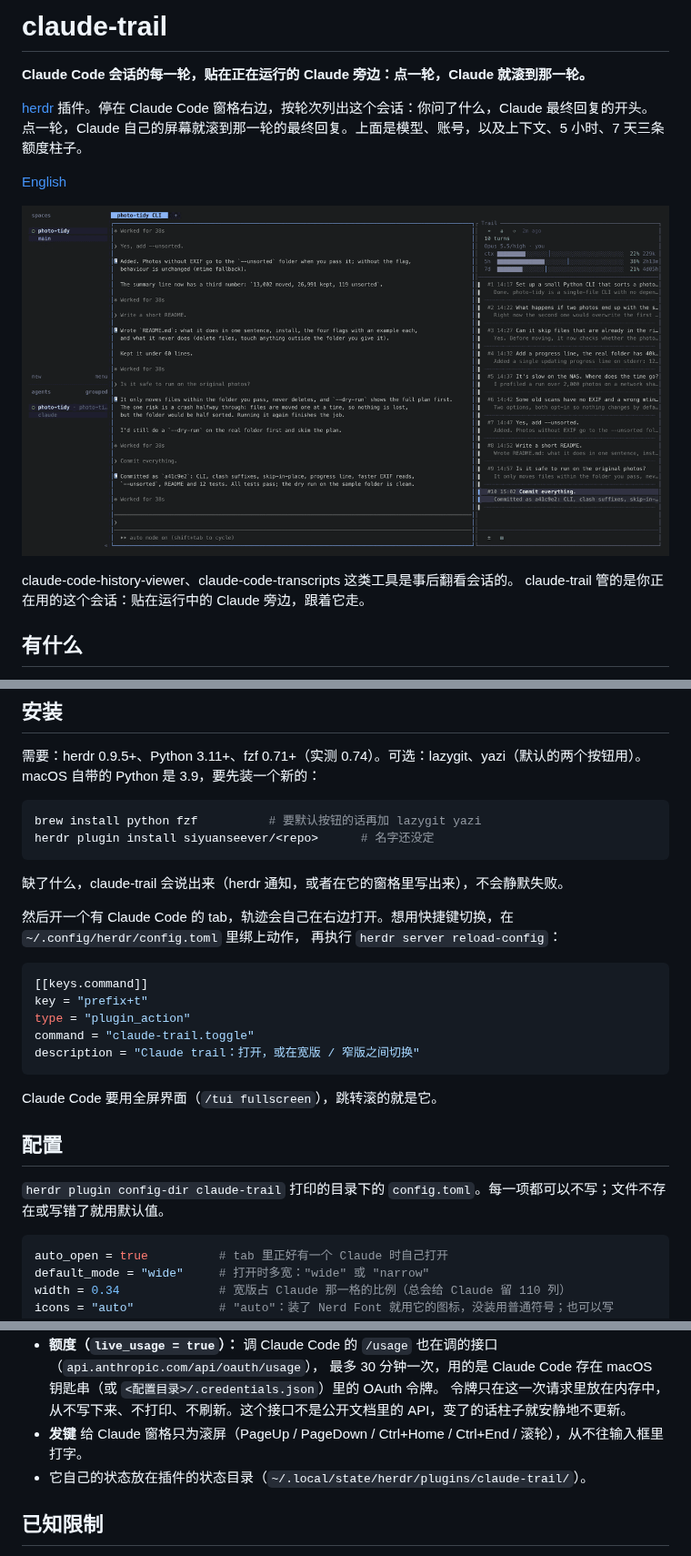
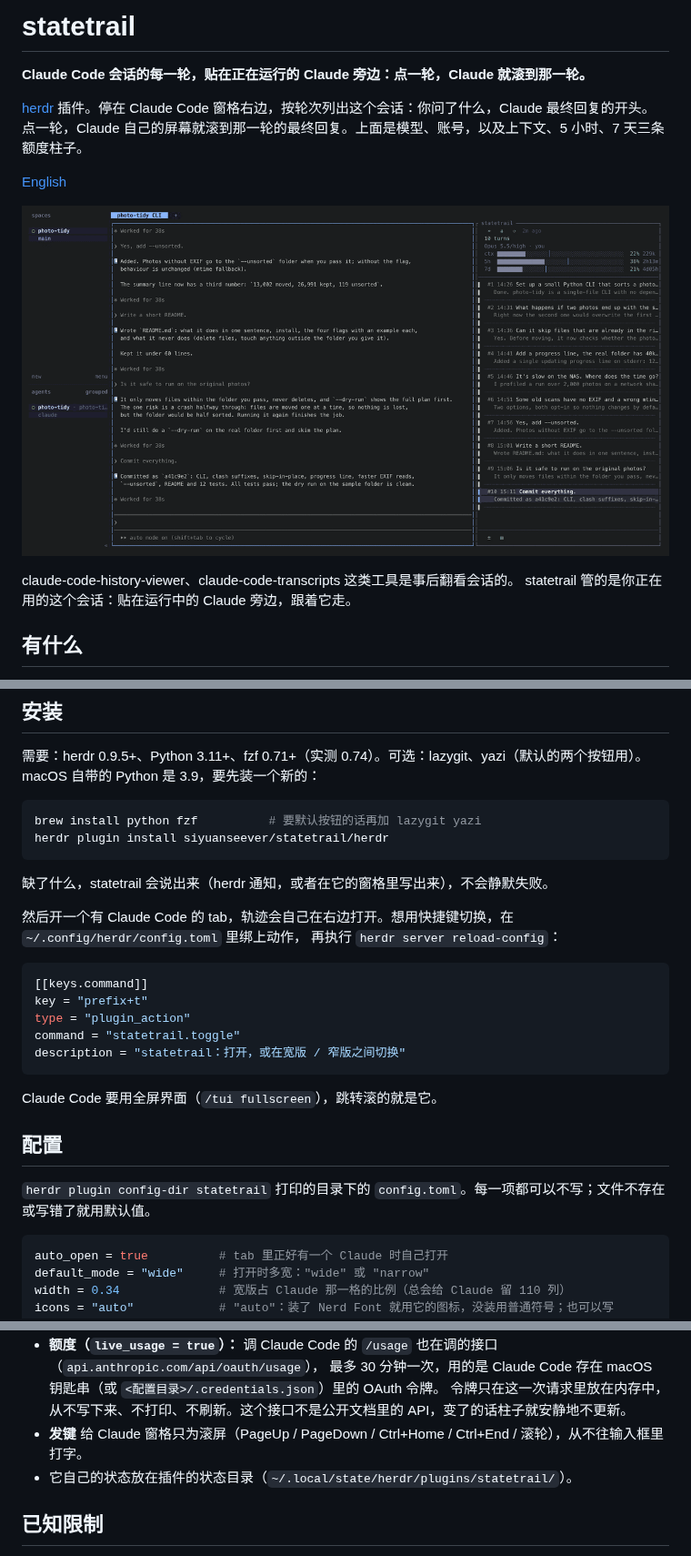
Before and after one commit to siyuanseever/statetrail, a Markdown page: README.zh-CN.md, 3 parts joined by grey strips. Shown at 91% size. GitHub-like rendering; pictures changed too: docs/demo.gif.

````diff
--- a/README.zh-CN.md
+++ b/README.zh-CN.md
@@ -1,4 +1,4 @@
-# claude-trail
+# statetrail
 
 **Claude Code 会话的每一轮，贴在正在运行的 Claude 旁边：点一轮，Claude 就滚到那一轮。**
 
@@ -11,6 +11,6 @@
 
 claude-code-history-viewer、claude-code-transcripts 这类工具是事后翻看会话的。
-claude-trail 管的是你正在用的这个会话：贴在运行中的 Claude 旁边，跟着它走。
+statetrail 管的是你正在用的这个会话：贴在运行中的 Claude 旁边，跟着它走。
 
 ## 有什么
 
@@ -32,10 +32,10 @@ macOS 自带的 Python 是 3.9，要先装一个新的：
 
 ```bash
 brew install python fzf          # 要默认按钮的话再加 lazygit yazi
-herdr plugin install siyuanseever/<repo>      # 名字还没定
+herdr plugin install siyuanseever/statetrail/herdr
 ```
 
-缺了什么，claude-trail 会说出来（herdr 通知，或者在它的窗格里写出来），不会静默失败。
+缺了什么，statetrail 会说出来（herdr 通知，或者在它的窗格里写出来），不会静默失败。
 
 然后开一个有 Claude Code 的 tab，轨迹会自己在右边打开。想用快捷键切换，在 `~/.config/herdr/config.toml` 里绑上动作，
 再执行 `herdr server reload-config`：
@@ -44,15 +44,15 @@ herdr plugin install siyuanseever/<repo>      # 名字还没定
 [[keys.command]]
 key = "prefix+t"
 type = "plugin_action"
-command = "claude-trail.toggle"
-description = "Claude trail：打开，或在宽版 / 窄版之间切换"
+command = "statetrail.toggle"
+description = "statetrail：打开，或在宽版 / 窄版之间切换"
 ```
 
 Claude Code 要用全屏界面（`/tui fullscreen`），跳转滚的就是它。
 
 ## 配置
 
-`herdr plugin config-dir claude-trail` 打印的目录下的 `config.toml`。每一项都可以不写；文件不存在或写错了就用默认值。
+`herdr plugin config-dir statetrail` 打印的目录下的 `config.toml`。每一项都可以不写；文件不存在或写错了就用默认值。
 
 ```toml
 auto_open = true          # tab 里正好有一个 Claude 时自己打开
@@ -92,7 +92,7 @@ icon = "files"
   最多 30 分钟一次，用的是 Claude Code 存在 macOS 钥匙串（或 `<配置目录>/.credentials.json`）里的 OAuth 令牌。
   令牌只在这一次请求里放在内存中，从不写下来、不打印、不刷新。这个接口不是公开文档里的 API，变了的话柱子就安静地不更新。
 - **发键** 给 Claude 窗格只为滚屏（PageUp / PageDown / Ctrl+Home / Ctrl+End / 滚轮），从不往输入框里打字。
-- 它自己的状态放在插件的状态目录（`~/.local/state/herdr/plugins/claude-trail/`）。
+- 它自己的状态放在插件的状态目录（`~/.local/state/herdr/plugins/statetrail/`）。
 
 ## 已知限制
 
````
Also changed, not shown: other parts of README.zh-CN.md (+1 -1 lines), README.md (+9 -9 lines), demo/README.md (+2 -2 lines), 10 other files.
